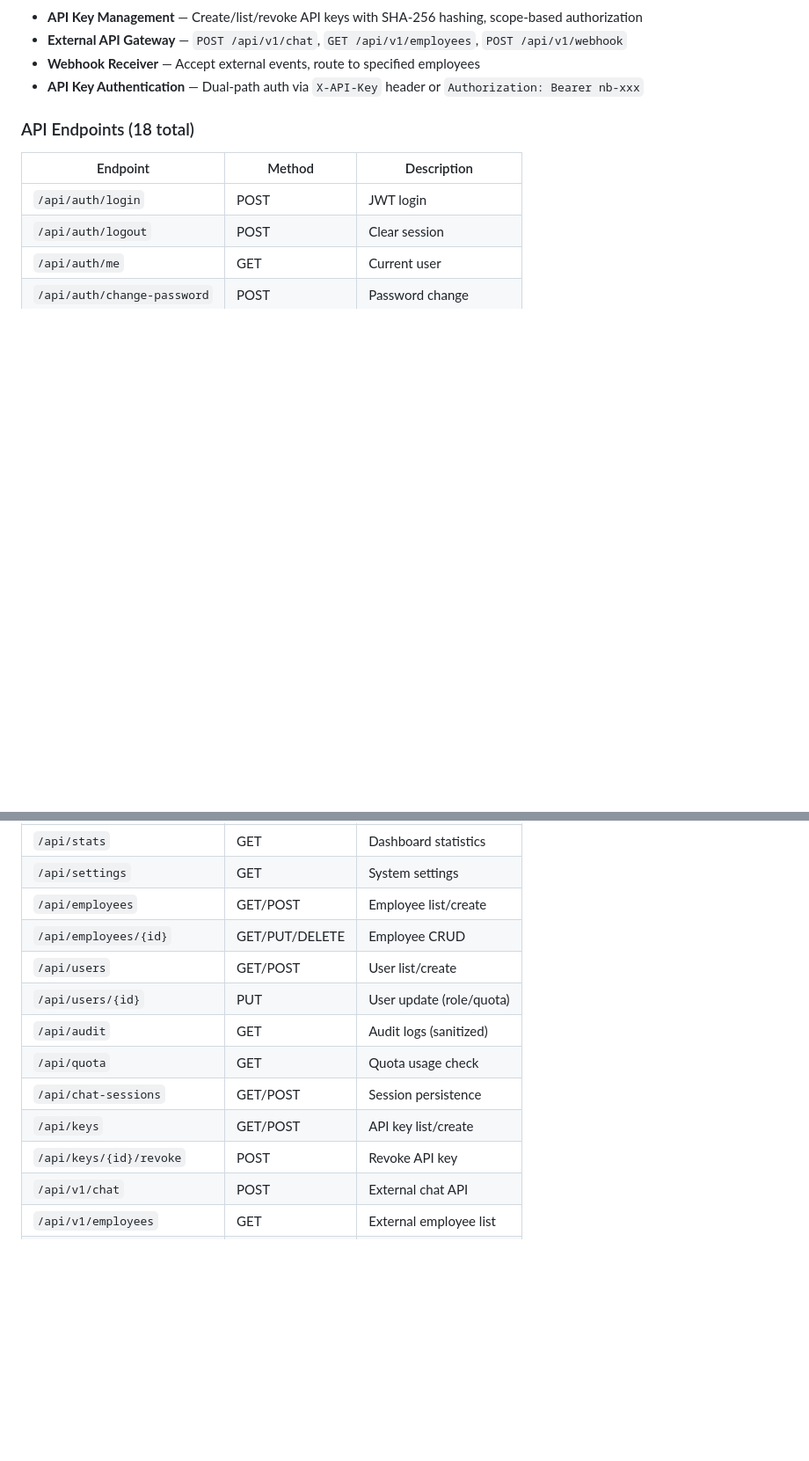
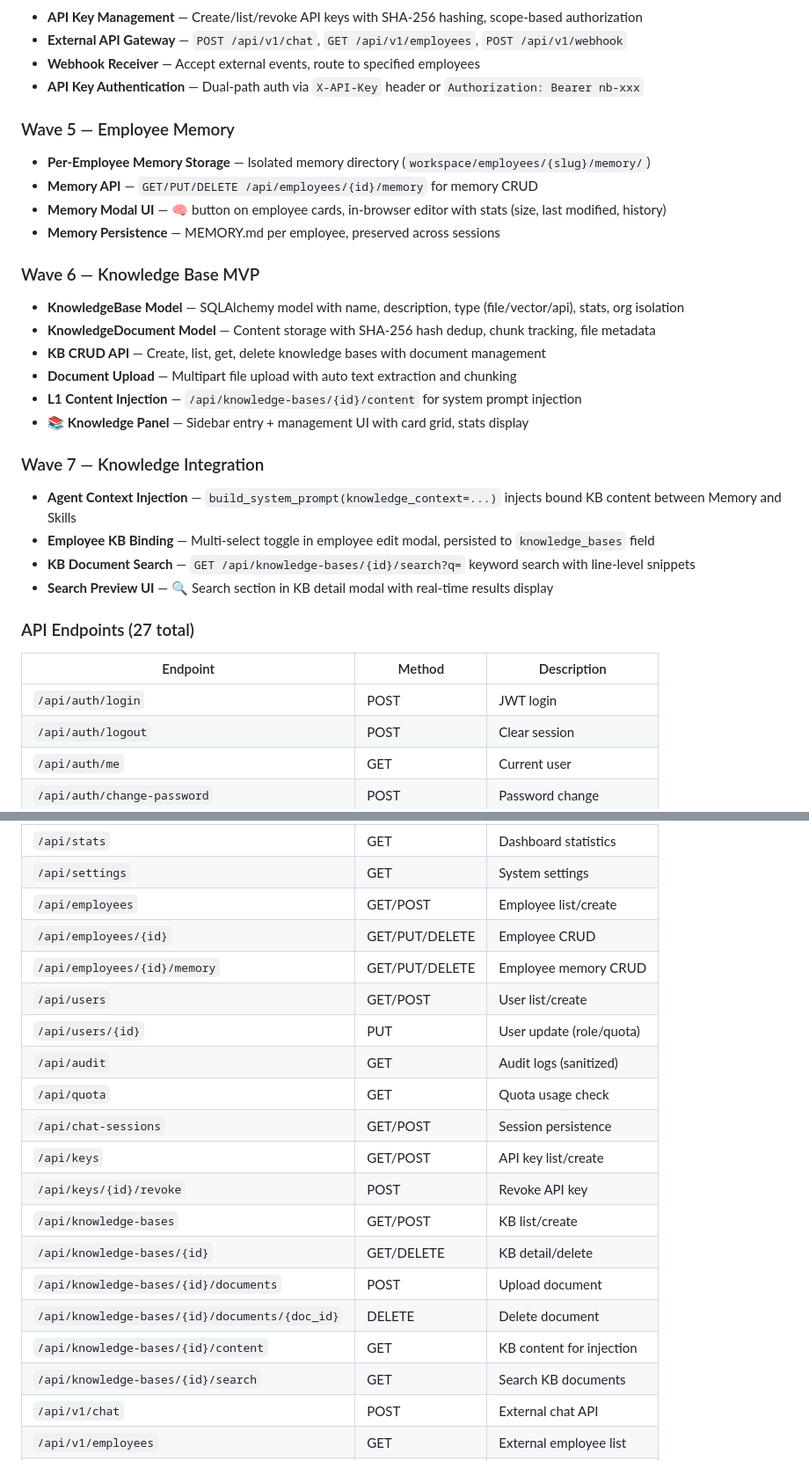
Before and after one commit to vincentwuxi/nonobot, a Markdown page: CHANGELOG.md, 2 parts joined by grey strips. Shown at 88% size. Rendered like a GitHub page; blank space fills up the shorter version.

```diff
--- a/CHANGELOG.md
+++ b/CHANGELOG.md
@@ -34,7 +34,27 @@ Based on nanobot v0.1.4.post5, this release transforms the personal AI assistant
 - **Webhook Receiver** — Accept external events, route to specified employees
 - **API Key Authentication** — Dual-path auth via `X-API-Key` header or `Authorization: Bearer nb-xxx`
 
-### API Endpoints (18 total)
+### Wave 5 — Employee Memory
+- **Per-Employee Memory Storage** — Isolated memory directory (`workspace/employees/{slug}/memory/`)
+- **Memory API** — `GET/PUT/DELETE /api/employees/{id}/memory` for memory CRUD
+- **Memory Modal UI** — 🧠 button on employee cards, in-browser editor with stats (size, last modified, history)
+- **Memory Persistence** — MEMORY.md per employee, preserved across sessions
+
+### Wave 6 — Knowledge Base MVP
+- **KnowledgeBase Model** — SQLAlchemy model with name, description, type (file/vector/api), stats, org isolation
+- **KnowledgeDocument Model** — Content storage with SHA-256 hash dedup, chunk tracking, file metadata
+- **KB CRUD API** — Create, list, get, delete knowledge bases with document management
+- **Document Upload** — Multipart file upload with auto text extraction and chunking
+- **L1 Content Injection** — `/api/knowledge-bases/{id}/content` for system prompt injection
+- **📚 Knowledge Panel** — Sidebar entry + management UI with card grid, stats display
+
+### Wave 7 — Knowledge Integration
+- **Agent Context Injection** — `build_system_prompt(knowledge_context=...)` injects bound KB content between Memory and Skills
+- **Employee KB Binding** — Multi-select toggle in employee edit modal, persisted to `knowledge_bases` field
+- **KB Document Search** — `GET /api/knowledge-bases/{id}/search?q=` keyword search with line-level snippets
+- **Search Preview UI** — 🔍 Search section in KB detail modal with real-time results display
+
+### API Endpoints (27 total)
 
 | Endpoint | Method | Description |
 |----------|--------|-------------|
@@ -46,6 +66,7 @@ Based on nanobot v0.1.4.post5, this release transforms the personal AI assistant
 | `/api/settings` | GET | System settings |
 | `/api/employees` | GET/POST | Employee list/create |
 | `/api/employees/{id}` | GET/PUT/DELETE | Employee CRUD |
+| `/api/employees/{id}/memory` | GET/PUT/DELETE | Employee memory CRUD |
 | `/api/users` | GET/POST | User list/create |
 | `/api/users/{id}` | PUT | User update (role/quota) |
 | `/api/audit` | GET | Audit logs (sanitized) |
@@ -53,6 +74,12 @@ Based on nanobot v0.1.4.post5, this release transforms the personal AI assistant
 | `/api/chat-sessions` | GET/POST | Session persistence |
 | `/api/keys` | GET/POST | API key list/create |
 | `/api/keys/{id}/revoke` | POST | Revoke API key |
+| `/api/knowledge-bases` | GET/POST | KB list/create |
+| `/api/knowledge-bases/{id}` | GET/DELETE | KB detail/delete |
+| `/api/knowledge-bases/{id}/documents` | POST | Upload document |
+| `/api/knowledge-bases/{id}/documents/{doc_id}` | DELETE | Delete document |
+| `/api/knowledge-bases/{id}/content` | GET | KB content for injection |
+| `/api/knowledge-bases/{id}/search` | GET | Search KB documents |
 | `/api/v1/chat` | POST | External chat API |
 | `/api/v1/employees` | GET | External employee list |
 | `/api/v1/webhook` | POST | Webhook receiver |
```
Also changed, not shown: README.md (+7 -1 lines), README_ZH.md (added, +149 -0 lines).
